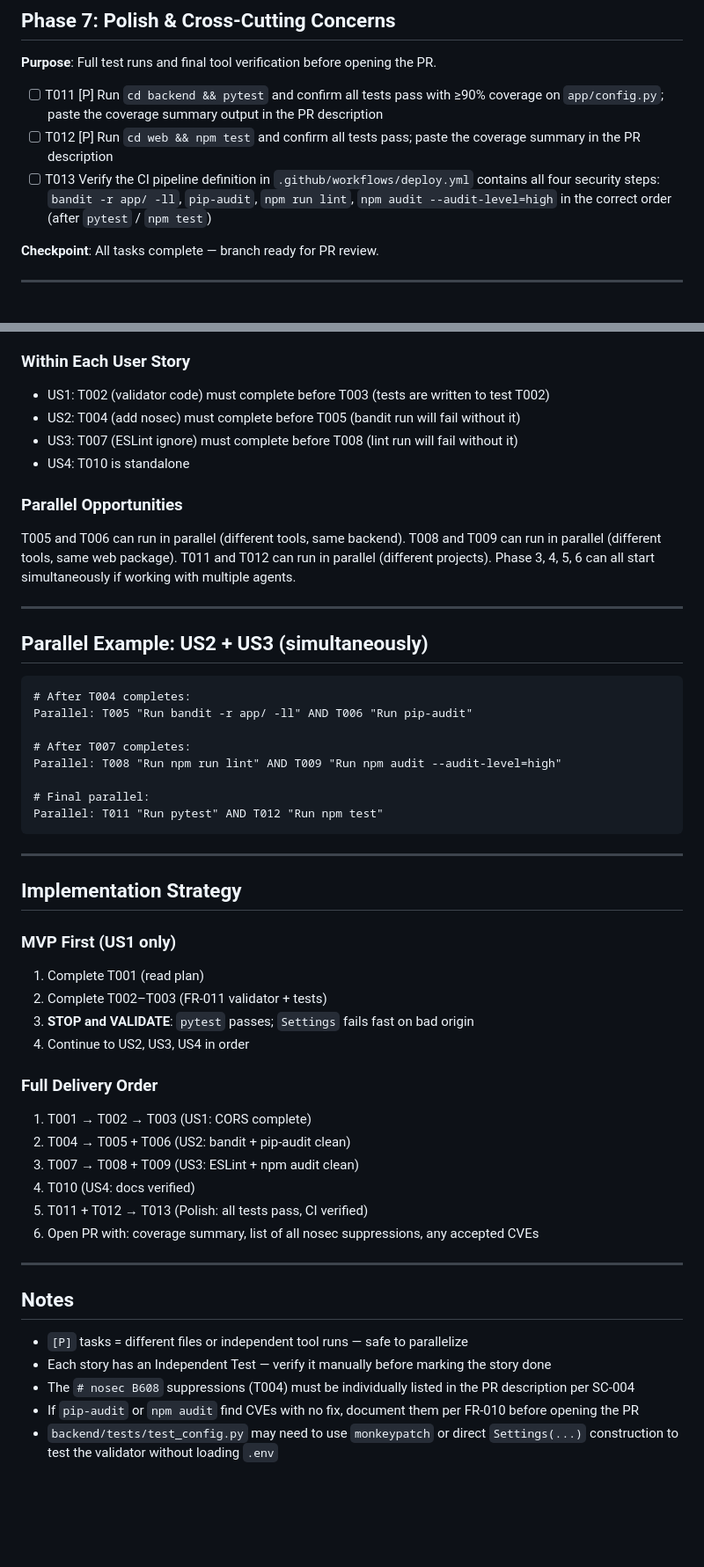
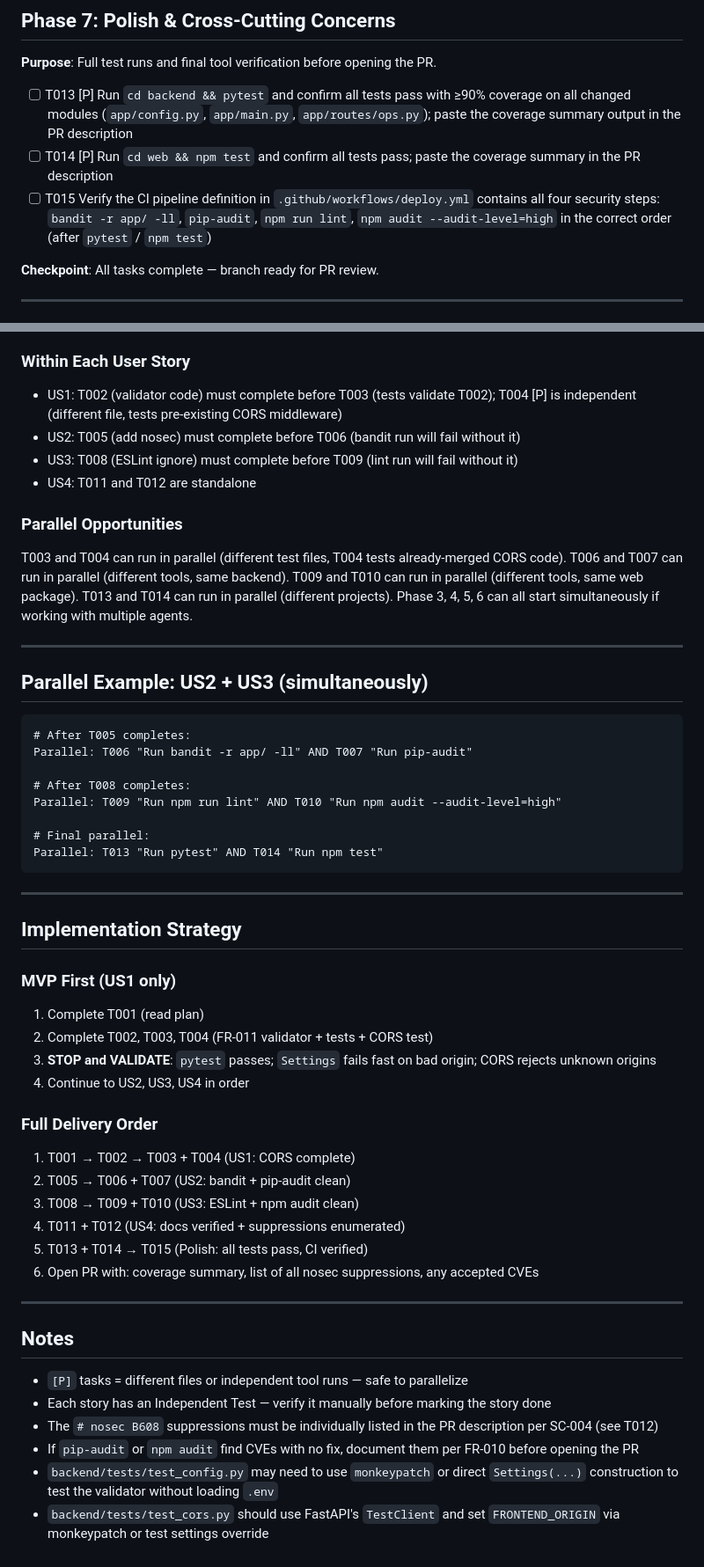
Before and after one commit to bmartins95/crypto-assist, a Markdown page: specs/002-security-audit/tasks.md, 2 parts joined by grey strips. Shown at 88% size. GitHub-like rendering; blank space fills up the shorter version.

Commit message:
docs: apply analysis remediations to spec 002 tasks and plan

````diff
--- a/specs/002-security-audit/tasks.md
+++ b/specs/002-security-audit/tasks.md
@@ -113,9 +116,9 @@ section in `backend/AGENTS.md` and understand the accepted risk within 30 second
 
 **Purpose**: Full test runs and final tool verification before opening the PR.
 
-- [ ] T011 [P] Run `cd backend && pytest` and confirm all tests pass with ≥90% coverage on `app/config.py`; paste the coverage summary output in the PR description
-- [ ] T012 [P] Run `cd web && npm test` and confirm all tests pass; paste the coverage summary in the PR description
-- [ ] T013 Verify the CI pipeline definition in `.github/workflows/deploy.yml` contains all four security steps: `bandit -r app/ -ll`, `pip-audit`, `npm run lint`, `npm audit --audit-level=high` in the correct order (after `pytest` / `npm test`)
+- [ ] T013 [P] Run `cd backend && pytest` and confirm all tests pass with ≥90% coverage on all changed modules (`app/config.py`, `app/main.py`, `app/routes/ops.py`); paste the coverage summary output in the PR description
+- [ ] T014 [P] Run `cd web && npm test` and confirm all tests pass; paste the coverage summary in the PR description
+- [ ] T015 Verify the CI pipeline definition in `.github/workflows/deploy.yml` contains all four security steps: `bandit -r app/ -ll`, `pip-audit`, `npm run lint`, `npm audit --audit-level=high` in the correct order (after `pytest` / `npm test`)
 
 **Checkpoint**: All tasks complete — branch ready for PR review.
 
@@ -139,16 +142,17 @@ section in `backend/AGENTS.md` and understand the accepted risk within 30 second
 
 ### Within Each User Story
 
-- US1: T002 (validator code) must complete before T003 (tests are written to test T002)
-- US2: T004 (add nosec) must complete before T005 (bandit run will fail without it)
-- US3: T007 (ESLint ignore) must complete before T008 (lint run will fail without it)
-- US4: T010 is standalone
+- US1: T002 (validator code) must complete before T003 (tests validate T002); T004 [P] is independent (different file, tests pre-existing CORS middleware)
+- US2: T005 (add nosec) must complete before T006 (bandit run will fail without it)
+- US3: T008 (ESLint ignore) must complete before T009 (lint run will fail without it)
+- US4: T011 and T012 are standalone
 
 ### Parallel Opportunities
 
-T005 and T006 can run in parallel (different tools, same backend).
-T008 and T009 can run in parallel (different tools, same web package).
-T011 and T012 can run in parallel (different projects).
+T003 and T004 can run in parallel (different test files, T004 tests already-merged CORS code).
+T006 and T007 can run in parallel (different tools, same backend).
+T009 and T010 can run in parallel (different tools, same web package).
+T013 and T014 can run in parallel (different projects).
 Phase 3, 4, 5, 6 can all start simultaneously if working with multiple agents.
 
 ---
@@ -156,14 +160,14 @@ Phase 3, 4, 5, 6 can all start simultaneously if working with multiple agents.
 ## Parallel Example: US2 + US3 (simultaneously)
 
 ```text
-# After T004 completes:
-Parallel: T005 "Run bandit -r app/ -ll" AND T006 "Run pip-audit"
+# After T005 completes:
+Parallel: T006 "Run bandit -r app/ -ll" AND T007 "Run pip-audit"
 
-# After T007 completes:
-Parallel: T008 "Run npm run lint" AND T009 "Run npm audit --audit-level=high"
+# After T008 completes:
+Parallel: T009 "Run npm run lint" AND T010 "Run npm audit --audit-level=high"
 
 # Final parallel:
-Parallel: T011 "Run pytest" AND T012 "Run npm test"
+Parallel: T013 "Run pytest" AND T014 "Run npm test"
 ```
 
 ---
@@ -173,17 +177,17 @@ Parallel: T011 "Run pytest" AND T012 "Run npm test"
 ### MVP First (US1 only)
 
 1. Complete T001 (read plan)
-2. Complete T002–T003 (FR-011 validator + tests)
-3. **STOP and VALIDATE**: `pytest` passes; `Settings` fails fast on bad origin
+2. Complete T002, T003, T004 (FR-011 validator + tests + CORS test)
+3. **STOP and VALIDATE**: `pytest` passes; `Settings` fails fast on bad origin; CORS rejects unknown origins
 4. Continue to US2, US3, US4 in order
 
 ### Full Delivery Order
 
-1. T001 → T002 → T003 (US1: CORS complete)
-2. T004 → T005 + T006 (US2: bandit + pip-audit clean)
-3. T007 → T008 + T009 (US3: ESLint + npm audit clean)
-4. T010 (US4: docs verified)
-5. T011 + T012 → T013 (Polish: all tests pass, CI verified)
+1. T001 → T002 → T003 + T004 (US1: CORS complete)
+2. T005 → T006 + T007 (US2: bandit + pip-audit clean)
+3. T008 → T009 + T010 (US3: ESLint + npm audit clean)
+4. T011 + T012 (US4: docs verified + suppressions enumerated)
+5. T013 + T014 → T015 (Polish: all tests pass, CI verified)
 6. Open PR with: coverage summary, list of all nosec suppressions, any accepted CVEs
 
 ---
@@ -192,6 +196,7 @@ Parallel: T011 "Run pytest" AND T012 "Run npm test"
 
 - `[P]` tasks = different files or independent tool runs — safe to parallelize
 - Each story has an Independent Test — verify it manually before marking the story done
-- The `# nosec B608` suppressions (T004) must be individually listed in the PR description per SC-004
+- The `# nosec B608` suppressions must be individually listed in the PR description per SC-004 (see T012)
 - If `pip-audit` or `npm audit` find CVEs with no fix, document them per FR-010 before opening the PR
 - `backend/tests/test_config.py` may need to use `monkeypatch` or direct `Settings(...)` construction to test the validator without loading `.env`
+- `backend/tests/test_cors.py` should use FastAPI's `TestClient` and set `FRONTEND_ORIGIN` via monkeypatch or test settings override
````
Also changed, not shown: other parts of specs/002-security-audit/tasks.md (+12 -9 lines), specs/002-security-audit/plan.md (+14 -8 lines).
